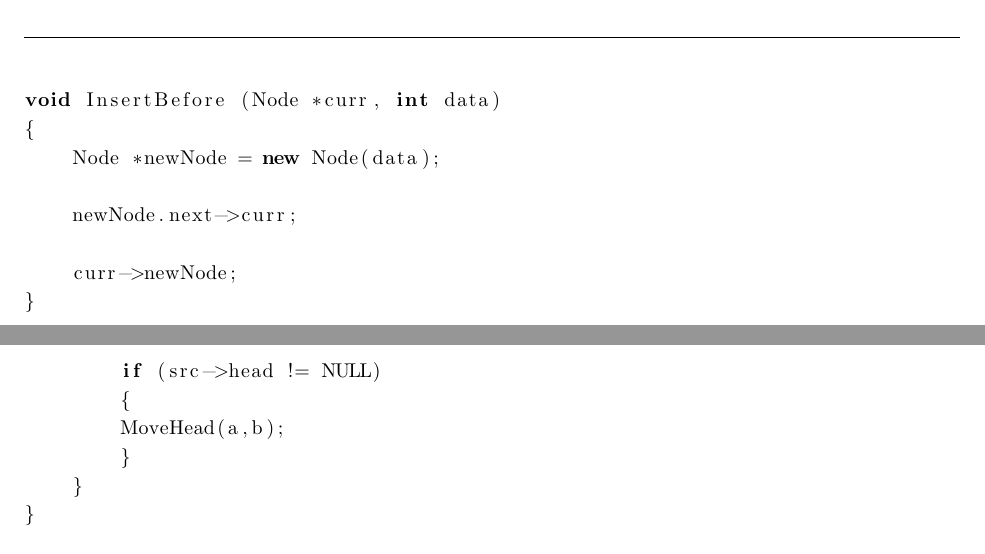
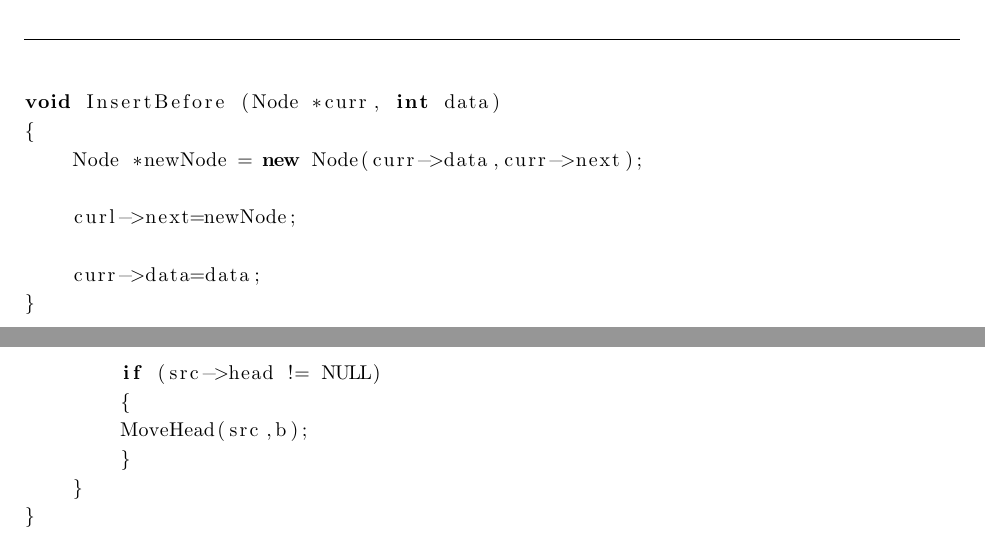
Before and after one commit to victoryang00/Algorithm-Solution-for-CS140-ShanghaiTech, a LaTeX problem sheet (weekly_hw1/HW1.tex): two parts of pages 4 and 7 of 9, joined at a grey line, cut so that both start at the same text. Compiled offline with pdfLaTeX.

Commit message:
add answer

```diff
--- a/weekly_hw1/HW1.tex
+++ b/weekly_hw1/HW1.tex
@@ -190,11 +190,11 @@ This operation has been discussed in detail. Given a new data and the target nod
 
 void InsertBefore (Node *curr, int data)
 {
-    Node *newNode = new Node(data);
+    Node *newNode = new Node(curr->data,curr->next);
 
-    newNode.next->curr;
+    curl->next=newNode;
 
-    curr->newNode;
+    curr->data=data;
 }
 
 \end{lstlisting}
@@ -330,7 +330,7 @@ void AlternateSplit (List *src, List *a, List *b)
 
      	if (src->head != NULL)
      	{
-     	MoveHead(a,b);
+     	MoveHead(src,b);
      	}
     }
 }
```
Also changed, not shown: weekly_hw1/HW1.pdf, 1 other file.
